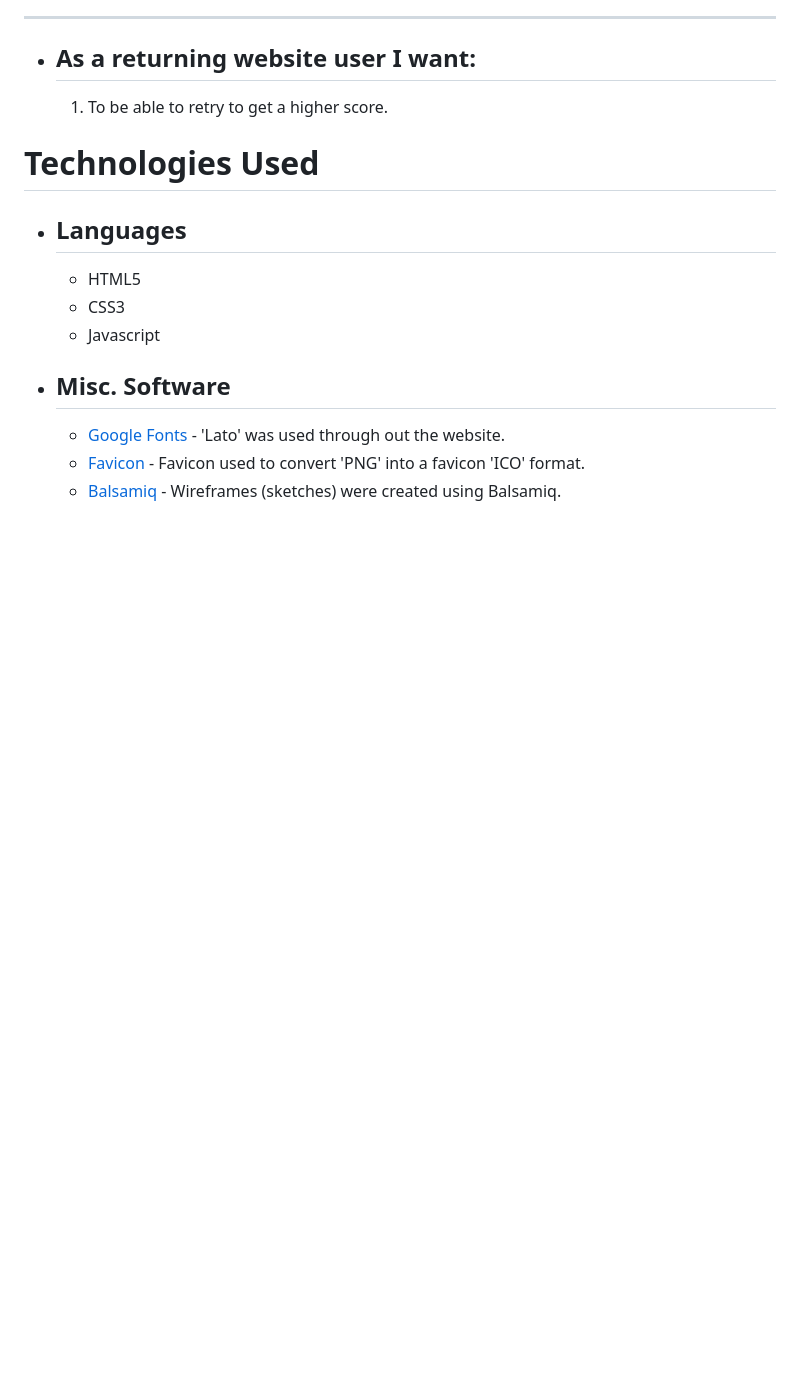
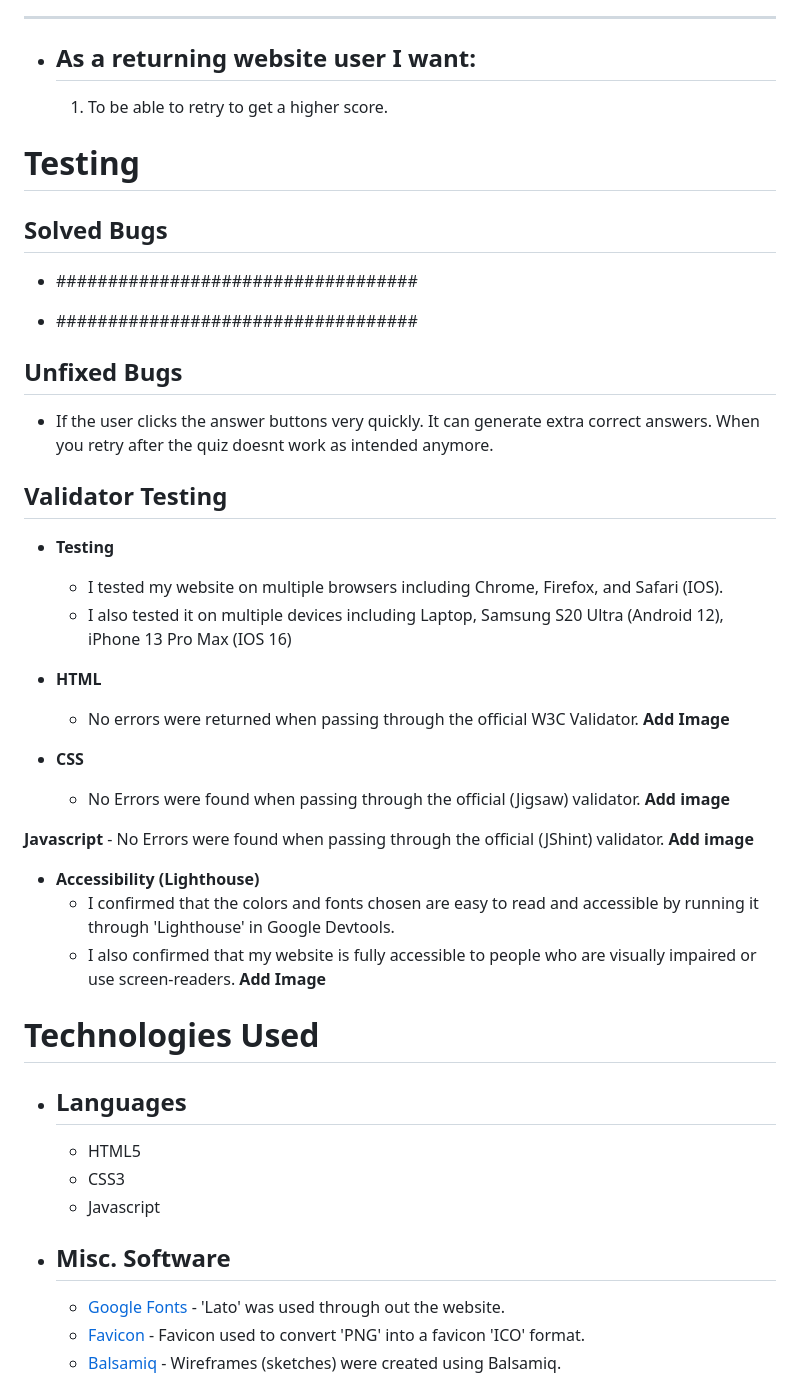
Before and after one commit to rinalds98/destination-unknown, a Markdown page: README.md, the part around the change. Drawn GitHub-style; blank space fills up the shorter version.

```diff
--- a/README.md
+++ b/README.md
@@ -33,6 +33,42 @@ User Experience
 
 - ## **As a returning website user I want:**
     1. To be able to retry to get a higher score.
+
+
+
+Testing
+=
+
+## **Solved Bugs**
+- ###################################
+
+- ###################################
+
+## **Unfixed Bugs**
+- If the user clicks the answer buttons very quickly. It can generate extra correct answers. When you retry after the quiz doesnt work as intended anymore.
+
+## **Validator Testing**
+
+- **Testing**
+    - I tested my website on multiple browsers including Chrome, Firefox, and Safari (IOS).
+    - I also tested it on multiple devices including Laptop, Samsung S20 Ultra (Android 12), iPhone 13 Pro Max (IOS 16)
+
+- **HTML**
+    - No errors were returned when passing through the official W3C Validator.
+    **Add Image**
+
+- **CSS**
+    - No Errors were found when passing through the official (Jigsaw) validator.
+    **Add image**
+
+ **Javascript**
+    - No Errors were found when passing through the official (JShint) validator.
+    **Add image**
+
+- **Accessibility (Lighthouse)**
+    - I confirmed that the colors and fonts chosen are easy to read and accessible by running it through 'Lighthouse' in Google Devtools.
+    - I also confirmed that my website is fully accessible to people who are visually impaired or use screen-readers.
+    **Add Image**
 
 Technologies Used
 =
```
Also changed, not shown: assets/images/logo.png (added), 3 other files.
